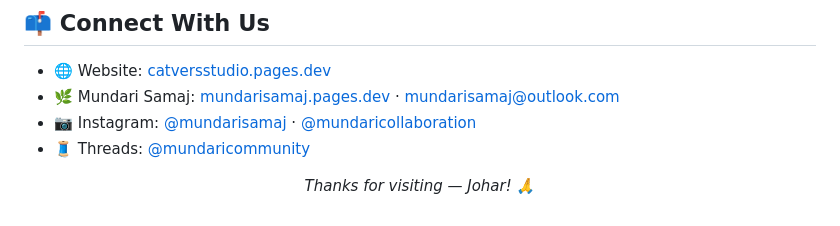
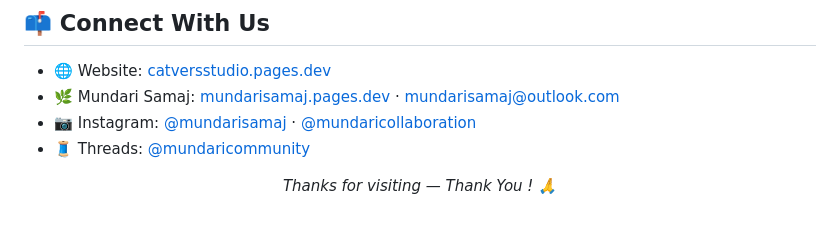
Before and after one commit to catversstudio/catversstudio, a Markdown page: README.md, the part around the change. Drawn GitHub-style.

```diff
--- a/README.md
+++ b/README.md
@@ -78,4 +78,4 @@
 - 📷 Instagram: [@mundarisamaj](https://www.instagram.com/mundarisamaj) · [@mundaricollaboration](https://www.instagram.com/mundaricollaboration)
 - 🧵 Threads: [@mundaricommunity](https://www.threads.net/@mundaricommunity)
 
-<p align="center"><em>Thanks for visiting — Johar! 🙏</em></p>
+<p align="center"><em>Thanks for visiting — Thank You ! 🙏</em></p>
```
